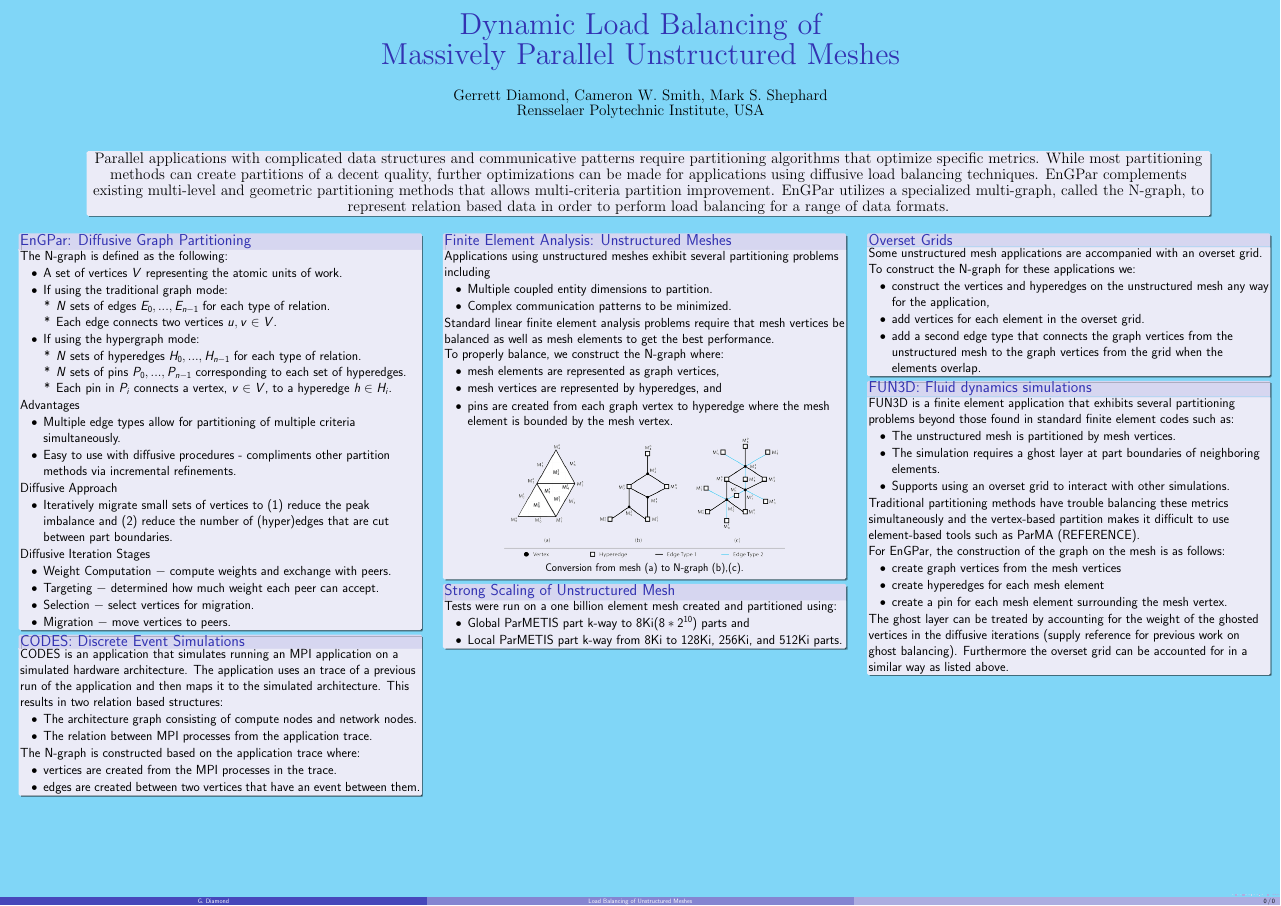
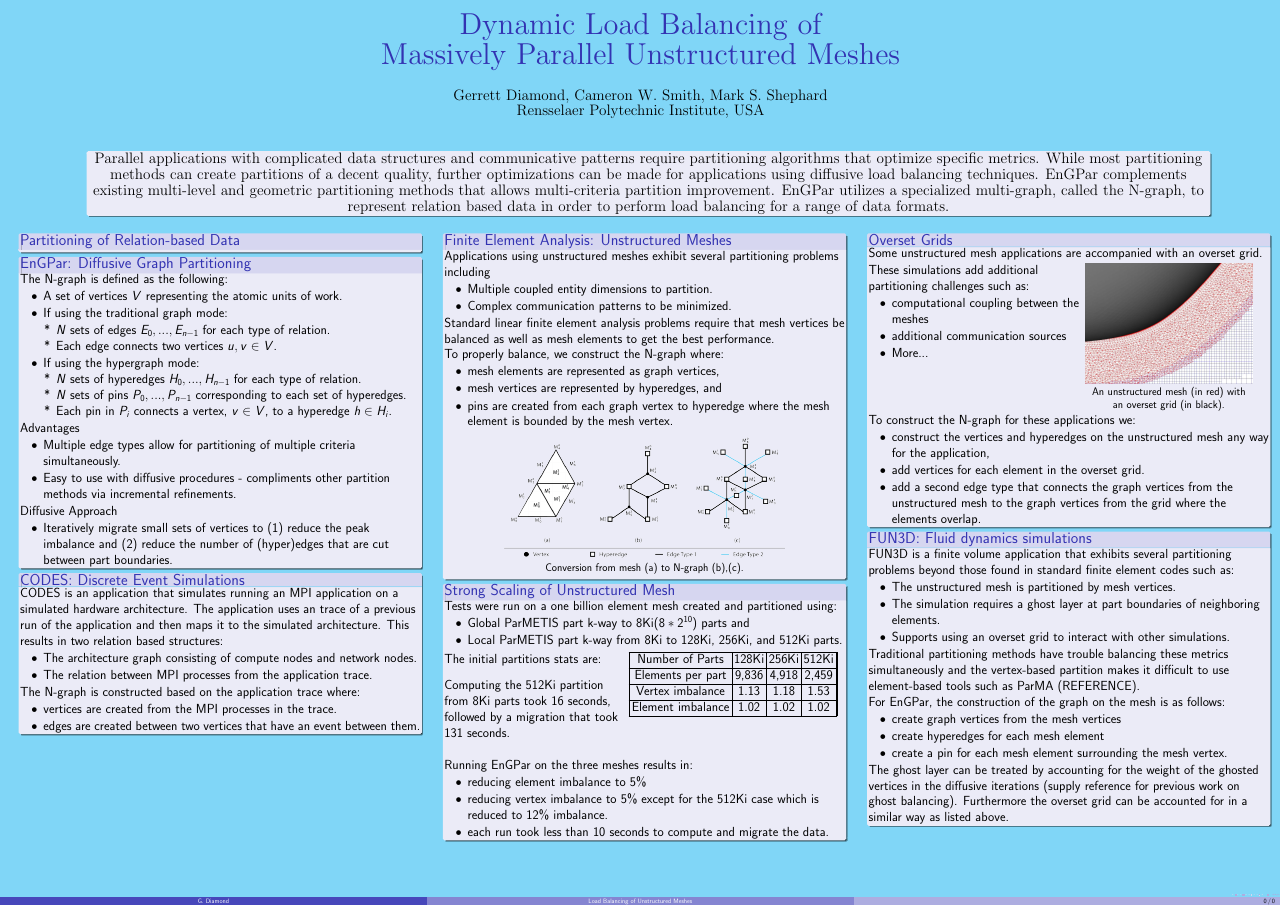
Before and after one commit to SCOREC/EnGPar-Docs, a LaTeX poster (nsf2018_poster/poster.tex): the whole page. Compiled offline with pdfLaTeX.

Commit message:
Major additions to overset and results boxes

```diff
--- a/nsf2018_poster/poster.tex
+++ b/nsf2018_poster/poster.tex
@@ -64,6 +71,9 @@
 
 \begin{textblock}{15.6}(0.2,4)
   \begin{textblock}{5}(0,0)
+    \begin{block}{Partitioning of Relation-based Data}
+
+    \end{block}
     \begin{block}{EnGPar: Diffusive Graph Partitioning}
       The N-graph is defined as the following:
       \begin{itemize}
@@ -91,17 +101,12 @@
       \begin{itemize}
       \item Iteratively migrate small sets of vertices to (1) reduce the peak imbalance and (2) reduce the number of (hyper)edges that are cut between part boundaries.
       \end{itemize}
-
-      Diffusive Iteration Stages
-      \begin{itemize}
-      \item Weight Computation $-$ compute weights and exchange with peers.
-      \item Targeting $-$ determined how much weight each peer can accept.
-      \item Selection $-$ select vertices for migration.
-      \item Migration $-$ move vertices to peers.
-      \end{itemize}
     \end{block}
     \begin{block}{CODES: Discrete Event Simulations}
-      CODES is an application that simulates running an MPI application on a simulated hardware architecture. The application uses an trace of a previous run of the application and then maps it to the simulated architecture. This results in two relation based structures:
+      CODES is an application that simulates running an MPI application on a simulated
+      hardware architecture. The application uses an trace of a previous run of the
+      application and then maps it to the simulated architecture. This results in two
+      relation based structures:
       \begin{itemize}
       \item The architecture graph consisting of compute nodes and network nodes.
       \item The relation between MPI processes from the application trace.
@@ -144,24 +149,74 @@
       \item Global ParMETIS part k-way to 8Ki($8*2^{10}$) parts and
       \item Local ParMETIS part k-way from 8Ki to 128Ki, 256Ki, and 512Ki parts.
       \end{itemize}
+      \begin{textblock}{2.3}(0,0.1)
+        The initial partitions stats are: \\[1cm]
+
+        Computing the 512Ki partition from 8Ki parts took 16 seconds, followed by a migration that took 131 seconds.
+
+      \end{textblock}
+      \begin{textblock}{2.5}(2.3,0)
+      \begin{table}[!h]
+        \centering
+        \begin{tabular}{||c|c|c|c||}
+          \hline
+          Number of Parts &128Ki&256Ki&512Ki \\
+          \hline
+          Elements per part & 9,836 & 4,918&2,459  \\
+          \hline
+          Vertex imbalance & 1.13 & 1.18 & 1.53 \\
+          \hline
+          Element imbalance & 1.02& 1.02& 1.02\\
+          \hline
+        \end{tabular}
+      \end{table}
+      \end{textblock}
+      \vspace{10cm}
+
+      Running EnGPar on the three meshes results in:
+      \begin{itemize}
+      \item reducing element imbalance to 5\%
+      \item reducing vertex imbalance to 5\% except for the 512Ki case which is reduced to 12\% imbalance.
+      \item each run took less than 10 seconds to compute and migrate the data.
+      \end{itemize}
 
       %Add results and images/graphs
+
     \end{block}
   \end{textblock}
   \begin{textblock}{5}(10.6,0)
     \begin{block}{Overset Grids}
       Some unstructured mesh applications are accompanied with an overset grid.
-      %More info about the overset grid applications
+      \begin{textblock}{2.7}(0,0.1)
+        %More info about the overset grid applications
+        These simulations add additional partitioning challenges such as:
+        \begin{itemize}
+        \item computational coupling between the meshes
+        \item additional communication sources
+        \item More...
+        \end{itemize}
 
-      %List assumptions
-      %example image of the overset grid + mesh
+        %List assumptions?
+
+
+      \end{textblock}
+      \begin{textblock}{2.5}(2.5,0)
+        %example image of the overset grid + mesh
+        \begin{figure}
+          \centering
+          \includegraphics[height=.6\textwidth]{../figures/overset_grid.jpg}
+          \caption{An unstructured mesh (in red) with \\an overset grid (in black).}
+        \end{figure}
+      \end{textblock}
+      \vspace{14cm}
+
 
       %Describe the construction of the N-graph
       To construct the N-graph for these applications we:
       \begin{itemize}
       \item construct the vertices and hyperedges on the unstructured mesh any way for the application,
       \item add vertices for each element in the overset grid.
-      \item add a second edge type that connects the graph vertices from the unstructured mesh to the graph vertices from the grid when the elements overlap.
+      \item add a second edge type that connects the graph vertices from the unstructured mesh to the graph vertices from the grid where the elements overlap.
       \end{itemize}
 
       %Add picture showing the conversion
@@ -169,7 +224,7 @@
     \end{block}
 
     \begin{block}{FUN3D: Fluid dynamics simulations}
-      FUN3D is a finite element application that exhibits several partitioning problems beyond those found in standard finite element codes such as:
+      FUN3D is a finite volume application that exhibits several partitioning problems beyond those found in standard finite element codes such as:
       \begin{itemize}
       \item The unstructured mesh is partitioned by mesh vertices.
       \item The simulation requires a ghost layer at part boundaries of neighboring elements.
```
Also changed, not shown: figures/overset_grid.jpg (added), nsf2018_poster/poster.tex (9 more changed lines).
